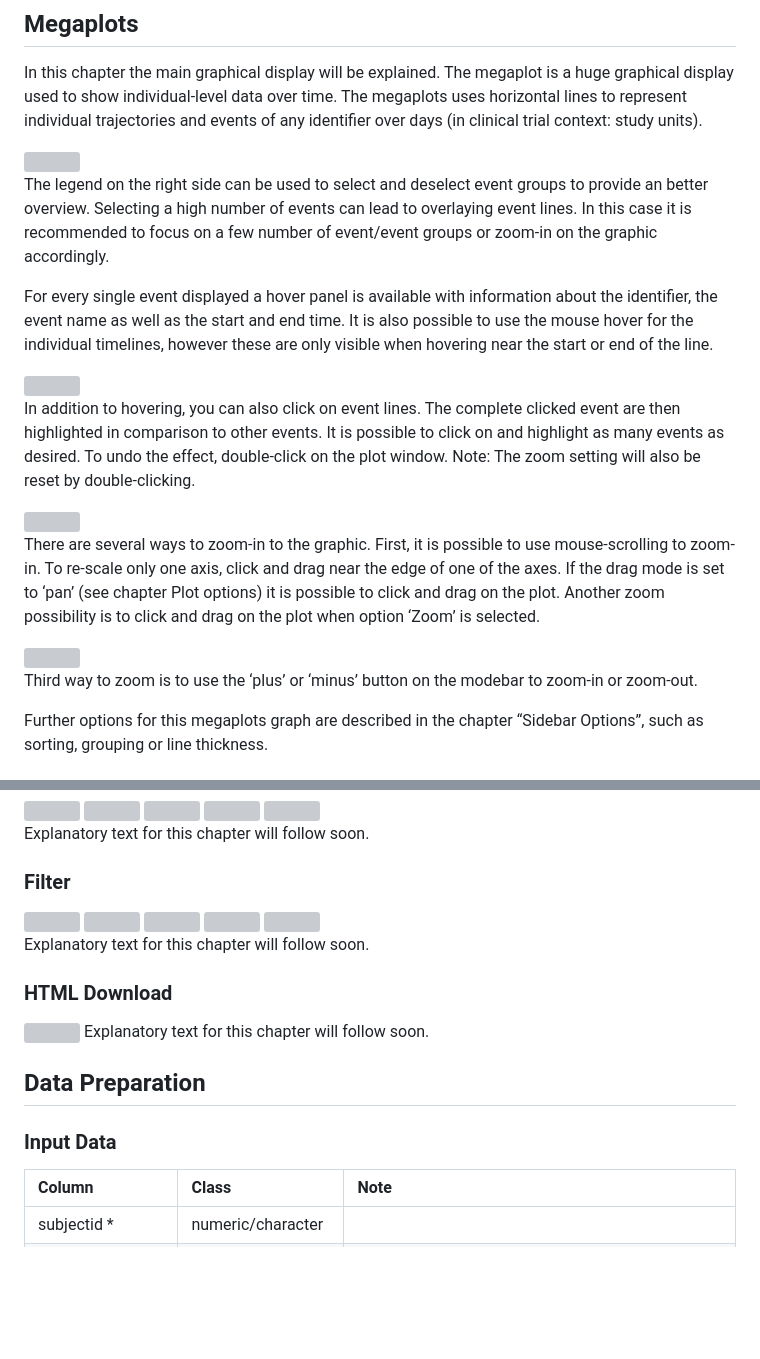
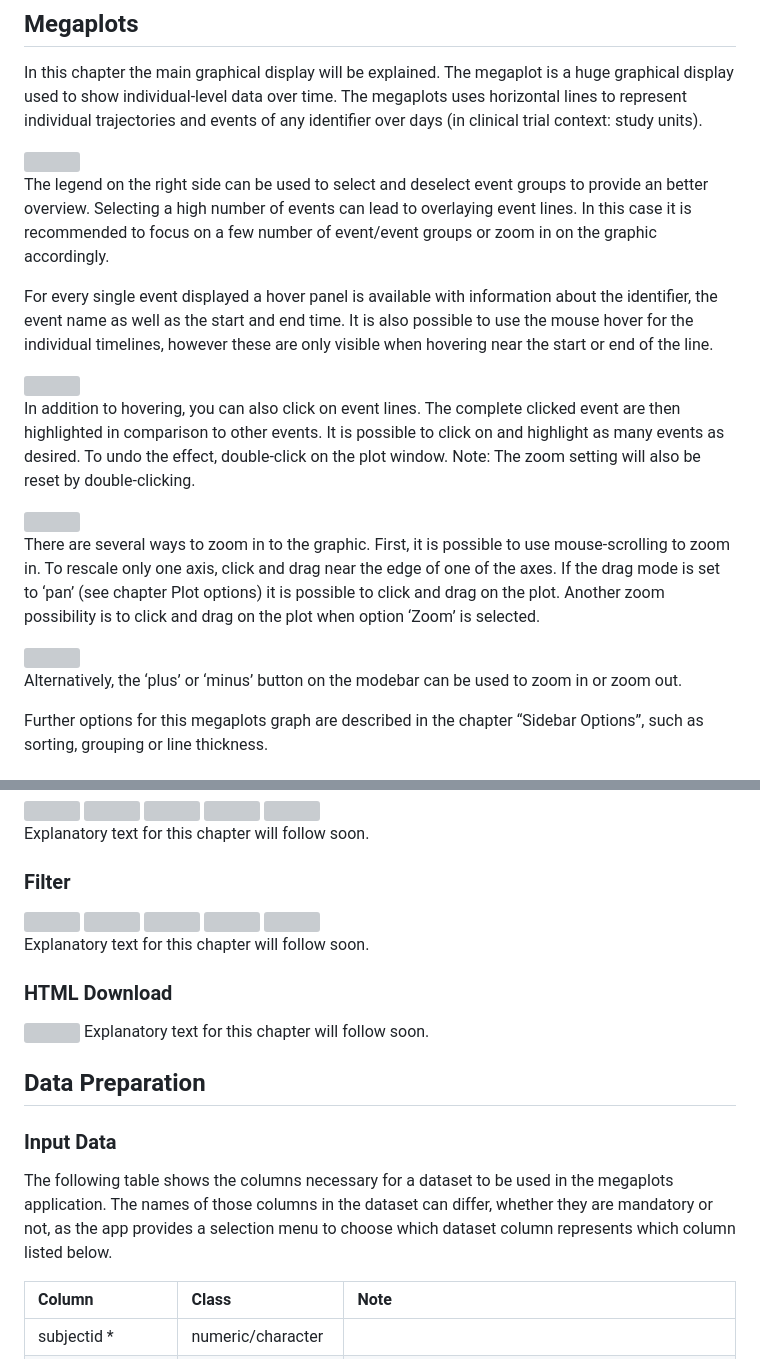
Before and after one commit to Bayer-Group/BIC-megaplots, a Markdown page: README.md, 2 parts joined by grey strips. GitHub-like rendering; blank space fills up the shorter version; grey boxes are pictures that could not be loaded.

```diff
--- a/README.md
+++ b/README.md
@@ -244,7 +248,7 @@ context: study units).
 The legend on the right side can be used to select and deselect event
 groups to provide an better overview. Selecting a high number of events
 can lead to overlaying event lines. In this case it is recommended to
-focus on a few number of event/event groups or zoom-in on the graphic
+focus on a few number of event/event groups or zoom in on the graphic
 accordingly.
 
 For every single event displayed a hover panel is available with
@@ -263,8 +267,8 @@ also be reset by double-clicking.
 
 <img src="inst/app/www/Screenshots/27_Megaplots.png" align="center" width="95%"/>
 
-There are several ways to zoom-in to the graphic. First, it is possible
-to use mouse-scrolling to zoom-in. To re-scale only one axis, click and
+There are several ways to zoom in to the graphic. First, it is possible
+to use mouse-scrolling to zoom in. To rescale only one axis, click and
 drag near the edge of one of the axes. If the drag mode is set to ‘pan’
 (see chapter Plot options) it is possible to click and drag on the plot.
 Another zoom possibility is to click and drag on the plot when option
@@ -272,8 +276,8 @@ Another zoom possibility is to click and drag on the plot when option
 
 <img src="inst/app/www/Screenshots/28_Megaplots.png" align="center" width="95%"/>
 
-Third way to zoom is to use the ‘plus’ or ‘minus’ button on the modebar
-to zoom-in or zoom-out.
+Alternatively, the ‘plus’ or ‘minus’ button on the modebar can be used
+to zoom in or zoom out.
 
 Further options for this megaplots graph are described in the chapter
 “Sidebar Options”, such as sorting, grouping or line thickness.
@@ -357,6 +361,10 @@ Explanatory text for this chapter will follow soon.
 ## Data Preparation
 
 ### Input Data
+The following table shows the columns necessary for a dataset to be used
+in the megaplots application. The names of those columns in the dataset can
+differ, whether they are mandatory or not, as the app provides a selection menu
+to choose which dataset column represents which column listed below.
 
 | Column | Class | Note |
 |:---|:---|:---|
```
Also changed, not shown: other parts of README.md (+42 -38 lines).
